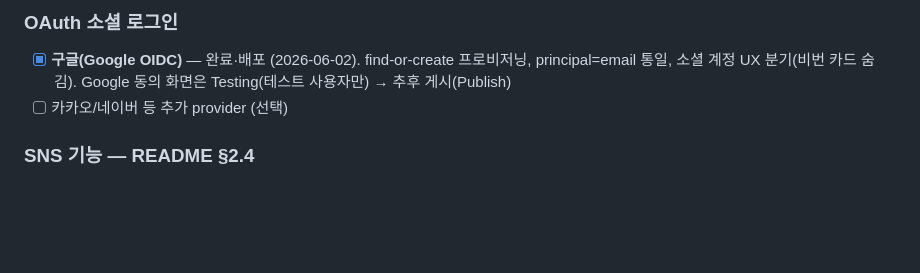
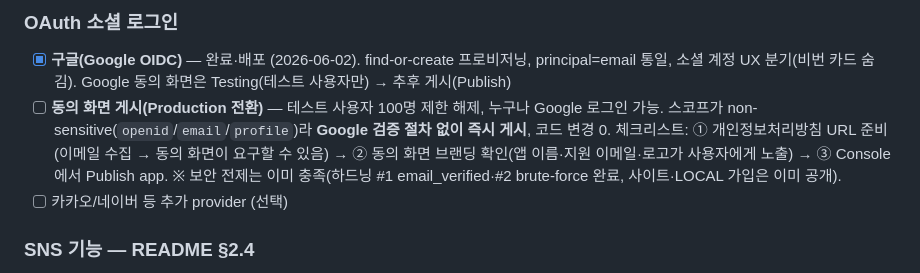
Before and after one commit to Goospel/booktimer, a Markdown page: plan.md, the part around the change. GitHub-like rendering; blank space fills up the shorter version.

Commit message:
docs: OAuth 동의 화면 게시(Production) 체크리스트 plan.md 적재 (#68)
테스트 사용자 100명 제한을 풀고 누구나 Google 로그인 가능하게 하는
게시 전환 절차를 OAuth 항목에 기록. 스코프가 non-sensitive(openid/email/profile)라
Google 검증 없이 즉시 게시 가능, 코드 변경 0.

체크리스트: ① 개인정보처리방침 URL → ② 동의 화면 브랜딩 확인 → ③ Console Publish.
보안 전제는 하드닝 #1 email_verified·#2 brute-force로 이미 충족.

Co-authored-by: Claude Opus 4.8 <noreply@anthropic.com>

```diff
--- a/plan.md
+++ b/plan.md
@@ -38,6 +38,11 @@ HTTP→HTTPS 301 리다이렉트 + Route 53 alias. 배경 개념 **N-021**.
 ### OAuth 소셜 로그인
 - [x] **구글(Google OIDC)** — 완료·배포 (2026-06-02). find-or-create 프로비저닝, principal=email 통일,
       소셜 계정 UX 분기(비번 카드 숨김). Google 동의 화면은 Testing(테스트 사용자만) → 추후 게시(Publish)
+- [ ] **동의 화면 게시(Production 전환)** — 테스트 사용자 100명 제한 해제, 누구나 Google 로그인 가능.
+      스코프가 non-sensitive(`openid`/`email`/`profile`)라 **Google 검증 절차 없이 즉시 게시**, 코드 변경 0.
+      체크리스트: ① 개인정보처리방침 URL 준비(이메일 수집 → 동의 화면이 요구할 수 있음) → ② 동의 화면 브랜딩
+      확인(앱 이름·지원 이메일·로고가 사용자에게 노출) → ③ Console에서 Publish app.
+      ※ 보안 전제는 이미 충족(하드닝 #1 email_verified·#2 brute-force 완료, 사이트·LOCAL 가입은 이미 공개).
 - [ ] 카카오/네이버 등 추가 provider (선택)
 
 ### SNS 기능 — README §2.4
```
